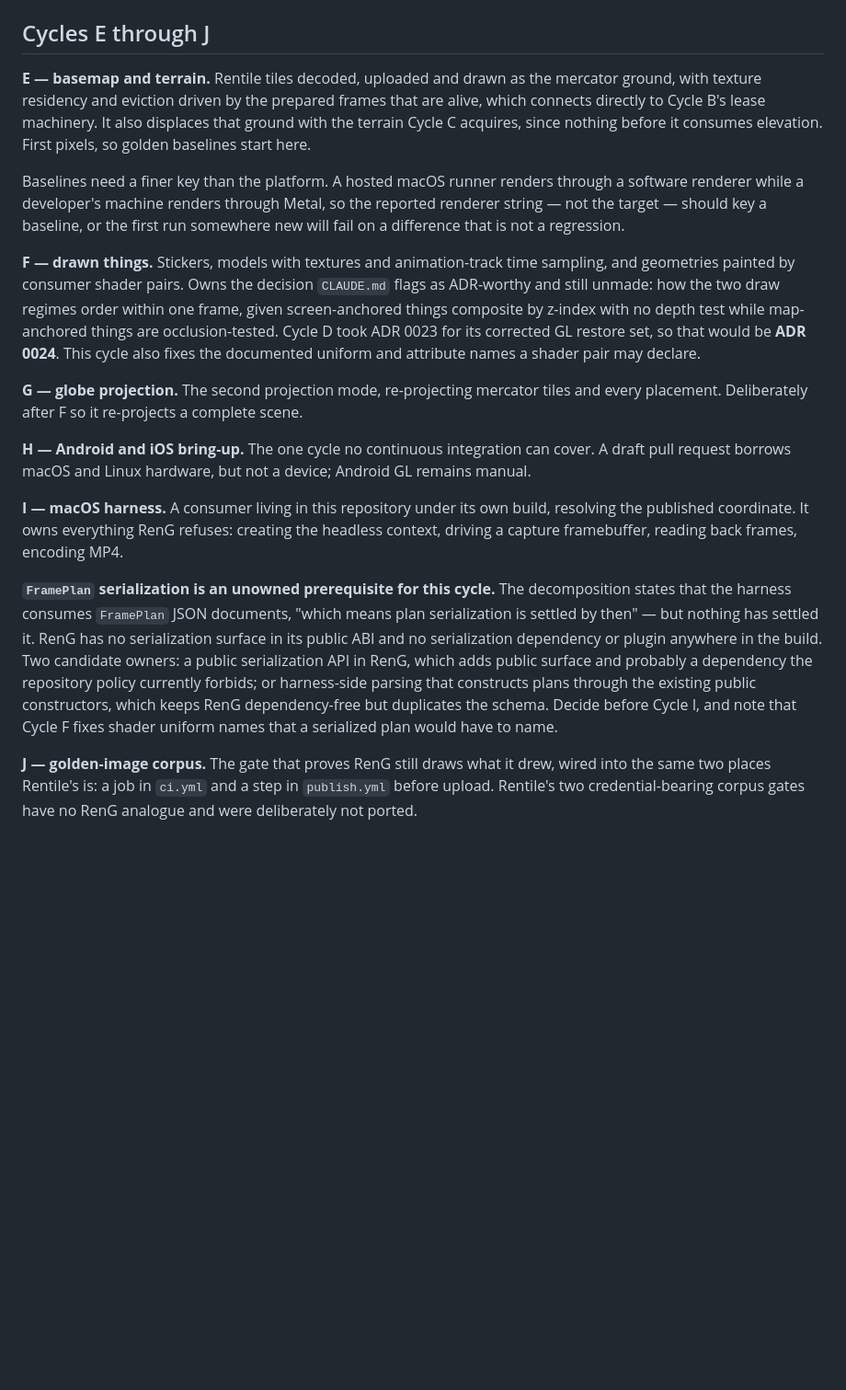
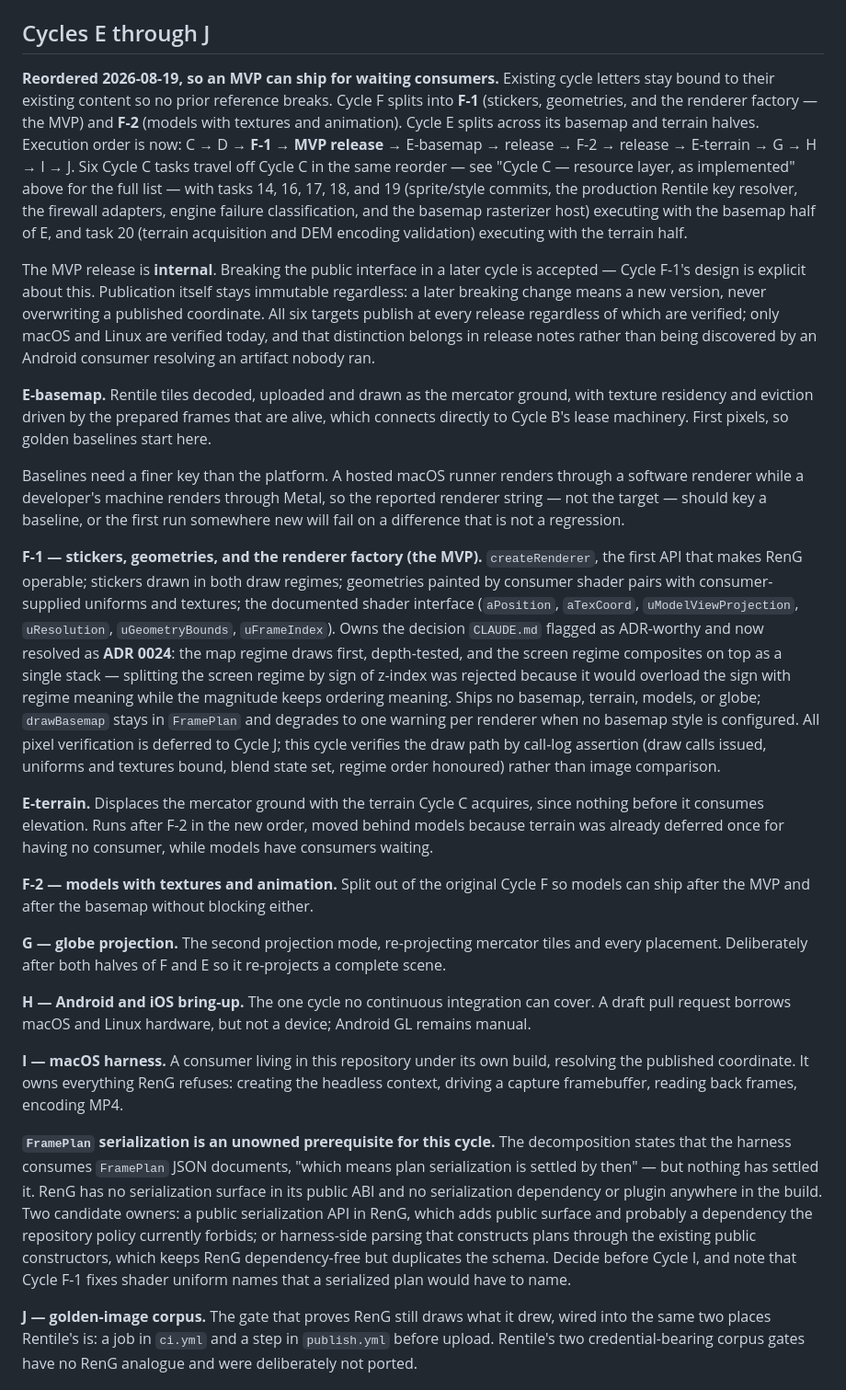
Before and after one commit to rohittp0/RenG, a Markdown page: HANDOFF.md, the part around the change. Shown at 92% size. GitHub-like rendering; blank space fills up the shorter version.

Commit message:
docs: record the F/E reorder and MVP release framing in HANDOFF
Cycle F splits into F-1 (stickers, geometries, renderer factory — the
MVP) and F-2 (models with textures and animation); Cycle E splits
across its basemap and terrain halves. Records the new execution
order, which six Cycle C tasks travel to which E half, and that the
MVP release is internal while publication itself stays immutable and
all six targets publish regardless of which are verified.

```diff
--- a/HANDOFF.md
+++ b/HANDOFF.md
@@ -449,24 +449,51 @@ length array.
 
 ## Cycles E through J
 
-**E — basemap and terrain.** Rentile tiles decoded, uploaded and drawn as the mercator ground, with texture
-residency and eviction driven by the prepared frames that are alive, which connects directly to Cycle B's
-lease machinery. It also displaces that ground with the terrain Cycle C acquires, since nothing before it
-consumes elevation. First pixels, so golden baselines start here.
+**Reordered 2026-08-19, so an MVP can ship for waiting consumers.** Existing cycle letters stay bound to
+their existing content so no prior reference breaks. Cycle F splits into **F-1** (stickers, geometries, and
+the renderer factory — the MVP) and **F-2** (models with textures and animation). Cycle E splits across its
+basemap and terrain halves. Execution order is now: C → D → **F-1 → MVP release** → E-basemap → release →
+F-2 → release → E-terrain → G → H → I → J. Six Cycle C tasks travel off Cycle C in the same reorder — see
+"Cycle C — resource layer, as implemented" above for the full list — with tasks 14, 16, 17, 18, and 19
+(sprite/style commits, the production Rentile key resolver, the firewall adapters, engine failure
+classification, and the basemap rasterizer host) executing with the basemap half of E, and task 20
+(terrain acquisition and DEM encoding validation) executing with the terrain half.
+
+The MVP release is **internal**. Breaking the public interface in a later cycle is accepted — Cycle F-1's
+design is explicit about this. Publication itself stays immutable regardless: a later breaking change means
+a new version, never overwriting a published coordinate. All six targets publish at every release
+regardless of which are verified; only macOS and Linux are verified today, and that distinction belongs in
+release notes rather than being discovered by an Android consumer resolving an artifact nobody ran.
+
+**E-basemap.** Rentile tiles decoded, uploaded and drawn as the mercator ground, with texture residency and
+eviction driven by the prepared frames that are alive, which connects directly to Cycle B's lease machinery.
+First pixels, so golden baselines start here.
 
 Baselines need a finer key than the platform. A hosted macOS runner renders through a software renderer
 while a developer's machine renders through Metal, so the reported renderer string — not the target —
 should key a baseline, or the first run somewhere new will fail on a difference that is not a regression.
 
-**F — drawn things.** Stickers, models with textures and animation-track time sampling, and geometries
-painted by consumer shader pairs. Owns the decision `CLAUDE.md` flags as ADR-worthy and still unmade: how
-the two draw regimes order within one frame, given screen-anchored things composite by z-index with no
-depth test while map-anchored things are occlusion-tested. Cycle D took ADR 0023 for its corrected GL
-restore set, so that would be **ADR 0024**. This cycle also
-fixes the documented uniform and attribute names a shader pair may declare.
+**F-1 — stickers, geometries, and the renderer factory (the MVP).** `createRenderer`, the first API that
+makes RenG operable; stickers drawn in both draw regimes; geometries painted by consumer shader pairs with
+consumer-supplied uniforms and textures; the documented shader interface (`aPosition`, `aTexCoord`,
+`uModelViewProjection`, `uResolution`, `uGeometryBounds`, `uFrameIndex`). Owns the decision `CLAUDE.md`
+flagged as ADR-worthy and now resolved as **ADR 0024**: the map regime draws first, depth-tested, and the
+screen regime composites on top as a single stack — splitting the screen regime by sign of z-index was
+rejected because it would overload the sign with regime meaning while the magnitude keeps ordering meaning.
+Ships no basemap, terrain, models, or globe; `drawBasemap` stays in `FramePlan` and degrades to one warning
+per renderer when no basemap style is configured. All pixel verification is deferred to Cycle J; this cycle
+verifies the draw path by call-log assertion (draw calls issued, uniforms and textures bound, blend state
+set, regime order honoured) rather than image comparison.
+
+**E-terrain.** Displaces the mercator ground with the terrain Cycle C acquires, since nothing before it
+consumes elevation. Runs after F-2 in the new order, moved behind models because terrain was already
+deferred once for having no consumer, while models have consumers waiting.
+
+**F-2 — models with textures and animation.** Split out of the original Cycle F so models can ship after
+the MVP and after the basemap without blocking either.
 
 **G — globe projection.** The second projection mode, re-projecting mercator tiles and every placement.
-Deliberately after F so it re-projects a complete scene.
+Deliberately after both halves of F and E so it re-projects a complete scene.
 
 **H — Android and iOS bring-up.** The one cycle no continuous integration can cover. A draft pull request
 borrows macOS and Linux hardware, but not a device; Android GL remains manual.
@@ -481,7 +508,7 @@ nothing has settled it. RenG has no serialization surface in its public ABI and
 or plugin anywhere in the build. Two candidate owners: a public serialization API in RenG, which adds
 public surface and probably a dependency the repository policy currently forbids; or harness-side parsing
 that constructs plans through the existing public constructors, which keeps RenG dependency-free but
-duplicates the schema. Decide before Cycle I, and note that Cycle F fixes shader uniform names that a
+duplicates the schema. Decide before Cycle I, and note that Cycle F-1 fixes shader uniform names that a
 serialized plan would have to name.
 
 **J — golden-image corpus.** The gate that proves RenG still draws what it drew, wired into the same two
```
